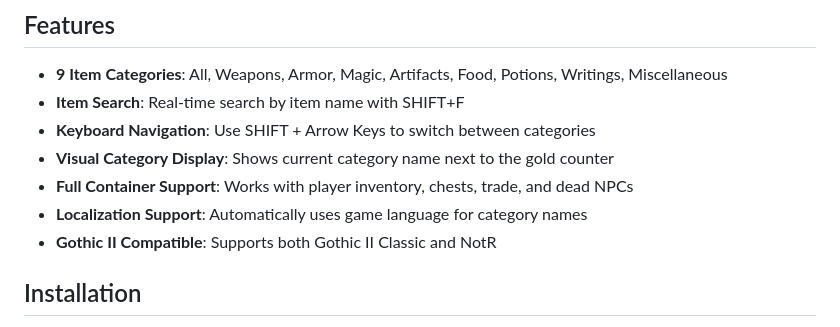
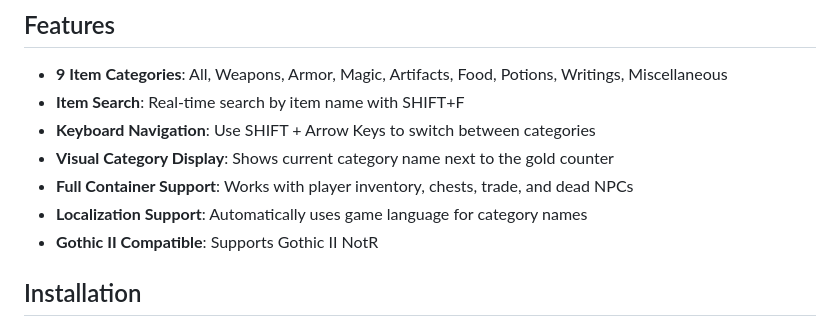
Before and after one commit to Raster96/CatInv-Union, a Markdown page: README.md, the part around the change. Rendered like a GitHub page.

Commit message:
Clarify Gothic II NotR in README and fix compatibility text

```diff
--- a/README.md
+++ b/README.md
@@ -13,7 +13,7 @@ CatInv adds inventory categorization to Gothic II NotR, allowing players to filt
 - **Visual Category Display**: Shows current category name next to the gold counter
 - **Full Container Support**: Works with player inventory, chests, trade, and dead NPCs
 - **Localization Support**: Automatically uses game language for category names
-- **Gothic II Compatible**: Supports both Gothic II Classic and NotR
+- **Gothic II Compatible**: Supports Gothic II NotR
 
 ## Installation
 
```
